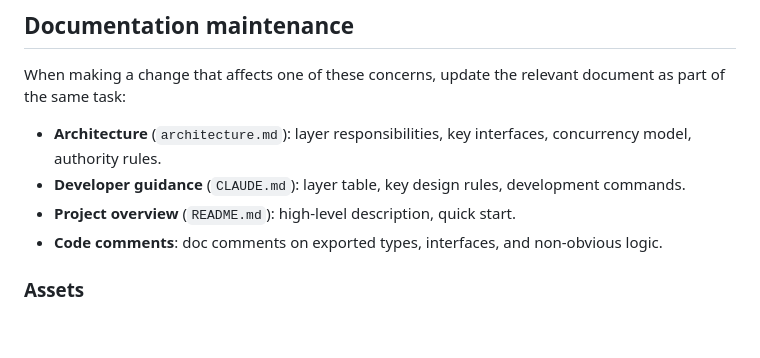
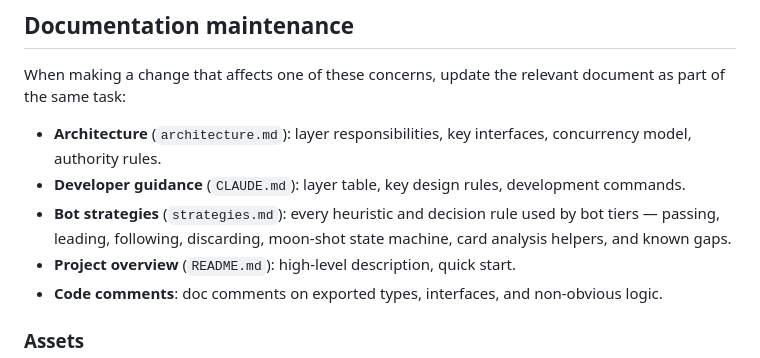
Before and after one commit to JHK/hearts, a Markdown page: CLAUDE.md, the part around the change. Drawn GitHub-style; blank space fills up the shorter version.

```diff
--- a/CLAUDE.md
+++ b/CLAUDE.md
@@ -52,6 +52,7 @@ When making a change that affects one of these concerns, update the relevant doc
 
 - **Architecture** (`architecture.md`): layer responsibilities, key interfaces, concurrency model, authority rules.
 - **Developer guidance** (`CLAUDE.md`): layer table, key design rules, development commands.
+- **Bot strategies** (`strategies.md`): every heuristic and decision rule used by bot tiers — passing, leading, following, discarding, moon-shot state machine, card analysis helpers, and known gaps.
 - **Project overview** (`README.md`): high-level description, quick start.
 - **Code comments**: doc comments on exported types, interfaces, and non-obvious logic.
 
```
Also changed, not shown: strategies.md (added, +276 -0 lines).
